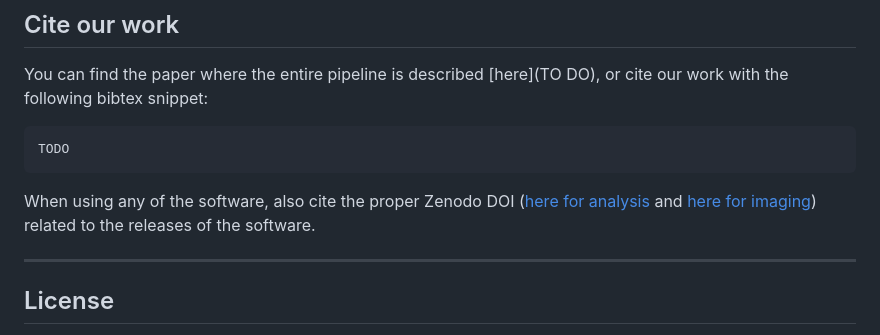
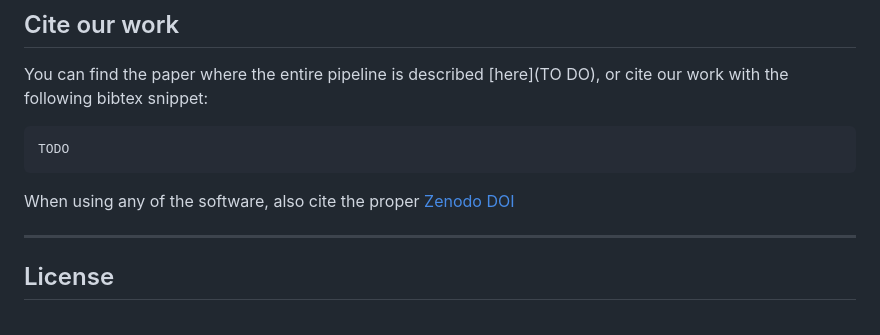
Before and after one commit to UGent-Woodlab/XCT.read-R-function, a Markdown page: README.md, the part around the change. GitHub-like rendering.

````diff
--- a/README.md
+++ b/README.md
@@ -68,7 +68,7 @@ You can find the paper where the entire pipeline is described [here](TO DO), or
 TODO
 ```
 
-When using any of the software, also cite the proper Zenodo DOI ([here for analysis](https://doi.org/10.5281/zenodo.14637855) and [here for imaging](https://doi.org/10.5281/zenodo.14637832)) related to the releases of the software.
+When using any of the software, also cite the proper [Zenodo DOI](todo)
 
 ---
 
````
